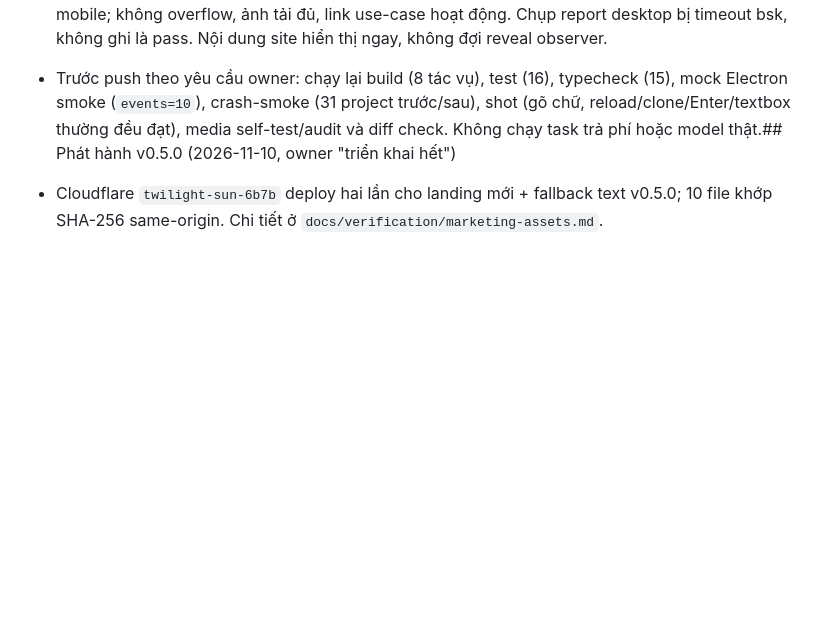
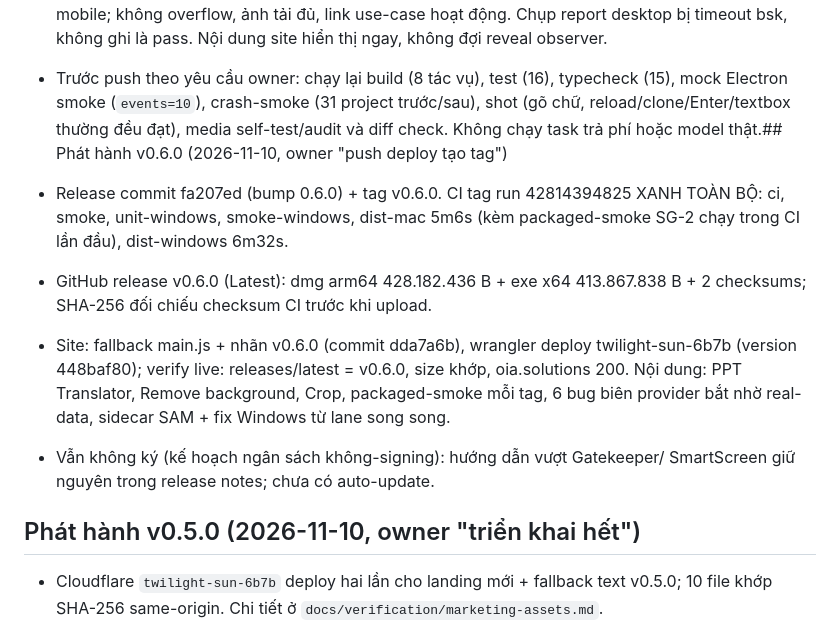
Before and after one commit to cuongducle/oia, a Markdown page: docs/designs/desktop-only-reorg.md, the part around the change. Drawn GitHub-style; blank space fills up the shorter version.

Commit message:
docs: record the v0.6.0 release and its gates

```diff
--- a/docs/designs/desktop-only-reorg.md
+++ b/docs/designs/desktop-only-reorg.md
@@ -522,7 +522,22 @@ Ghi đè bộ hình marketing của hai đợt 2026-11-08/09 phía trên, không
 - Trước push theo yêu cầu owner: chạy lại build (8 tác vụ), test (16),
   typecheck (15), mock Electron smoke (`events=10`), crash-smoke (31 project
   trước/sau), shot (gõ chữ, reload/clone/Enter/textbox thường đều đạt), media
-  self-test/audit và diff check. Không chạy task trả phí hoặc model thật.## Phát hành v0.5.0 (2026-11-10, owner "triển khai hết")
+  self-test/audit và diff check. Không chạy task trả phí hoặc model thật.## Phát hành v0.6.0 (2026-11-10, owner "push deploy tạo tag")
+
+- Release commit fa207ed (bump 0.6.0) + tag v0.6.0. CI tag run 42814394825
+  XANH TOÀN BỘ: ci, smoke, unit-windows, smoke-windows, dist-mac 5m6s (kèm
+  packaged-smoke SG-2 chạy trong CI lần đầu), dist-windows 6m32s.
+- GitHub release v0.6.0 (Latest): dmg arm64 428.182.436 B + exe x64
+  413.867.838 B + 2 checksums; SHA-256 đối chiếu checksum CI trước khi upload.
+- Site: fallback main.js + nhãn v0.6.0 (commit dda7a6b), wrangler deploy
+  twilight-sun-6b7b (version 448baf80); verify live: releases/latest = v0.6.0,
+  size khớp, oia.solutions 200. Nội dung: PPT Translator, Remove background,
+  Crop, packaged-smoke mỗi tag, 6 bug biên provider bắt nhờ real-data, sidecar
+  SAM + fix Windows từ lane song song.
+- Vẫn không ký (kế hoạch ngân sách không-signing): hướng dẫn vượt Gatekeeper/
+  SmartScreen giữ nguyên trong release notes; chưa có auto-update.
+
+## Phát hành v0.5.0 (2026-11-10, owner "triển khai hết")
 
 - Cloudflare `twilight-sun-6b7b` deploy hai lần cho landing mới + fallback
   text v0.5.0; 10 file khớp SHA-256 same-origin. Chi tiết ở
```
